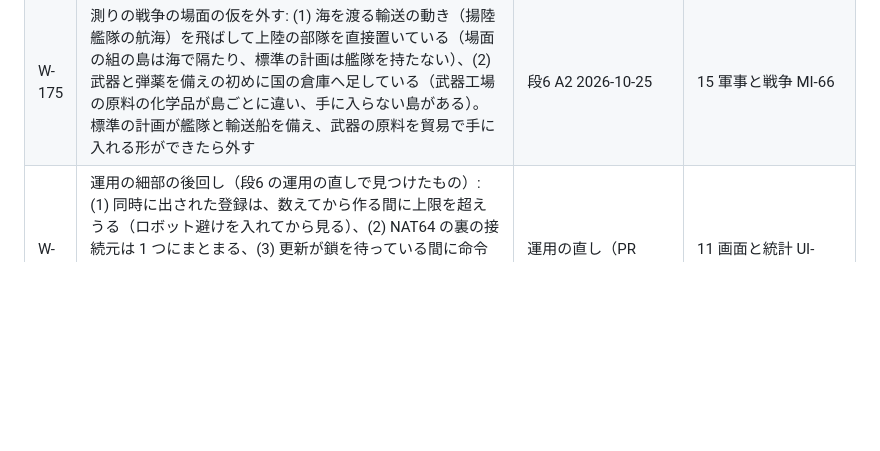
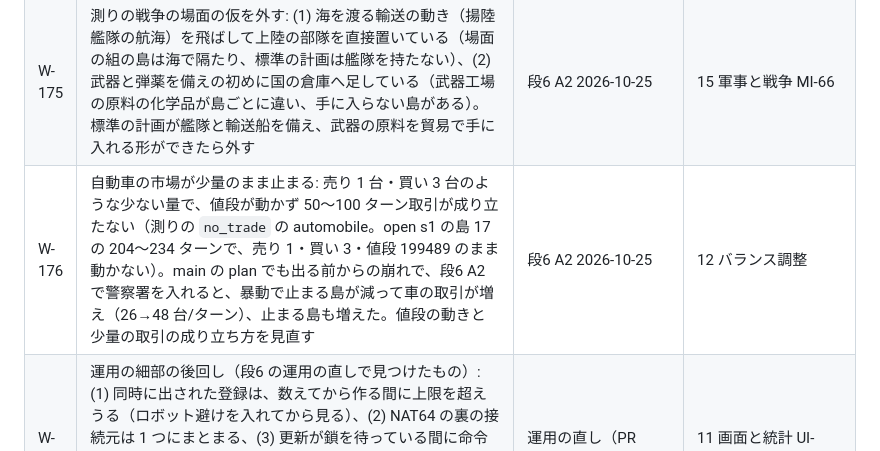
Before and after one commit to Yamada-Kohei/economic-hakoniwa, a Markdown page: docs/design/14-plan.md, the part around the change. GitHub-like rendering; blank space fills up the shorter version.

Commit message:
後回し W-176: 自動車の市場が少量のまま止まる
Co-Authored-By: Claude Sonnet 5.5 <noreply@anthropic.com>
Claude-Session: https://claude.ai/code/session_01P8dhNkjpt7LiMq6q3m9cZj

```diff
--- a/docs/design/14-plan.md
+++ b/docs/design/14-plan.md
@@ -264,6 +264,7 @@ Codex のレビュー（2026-10-16 付け、`docs/reviews/2026-10-16-codex-revie
 | W-173 | 後回し: ターンログを施設の番号と出来事の種類の名前で絞る（U06 の残り）。今は画面の JS が 24 ターンまでを読み、種類（代表の文）とマスで絞るだけで、マスを持たない施設（運送業など）は絞れない。公開してよい行に `facility` と `kind_label` を付け、API と MCP の turn_log に同じ引数を足す（`visible_logs` を先に通す） | 段6 の B3（Codex の報告 2026-10-25） | 11 画面と統計 |
 | W-174 | 兵は `food` しか食べない（4-2 の決まり）ので、`food` を島で作れず貿易でも買えない島に兵を置くと、兵が飢えて士気が落ち、脱走する。段6 A2 の測りでは、平時の兵を置いた標準の計画の島で兵の飢えと脱走が 100 件を超えたので、標準の計画は平時に兵を置かない形にした（反乱や宣戦で集める兵は今までどおり）。ほかの食べ物（穀物・魚・加工品）を兵が食べる形に広げるか、兵の食べ物を兵舎が決まった品目で調達する形にするかを見る | 段6 A2 2026-10-25 | 15 軍事と戦争 MI-44 |
 | W-175 | 測りの戦争の場面の仮を外す: (1) 海を渡る輸送の動き（揚陸艦隊の航海）を飛ばして上陸の部隊を直接置いている（場面の組の島は海で隔たり、標準の計画は艦隊を持たない）、(2) 武器と弾薬を備えの初めに国の倉庫へ足している（武器工場の原料の化学品が島ごとに違い、手に入らない島がある）。標準の計画が艦隊と輸送船を備え、武器の原料を貿易で手に入れる形ができたら外す | 段6 A2 2026-10-25 | 15 軍事と戦争 MI-66 |
+| W-176 | 自動車の市場が少量のまま止まる: 売り 1 台・買い 3 台のような少ない量で、値段が動かず 50〜100 ターン取引が成り立たない（測りの `no_trade` の automobile。open s1 の島 17 の 204〜234 ターンで、売り 1・買い 3・値段 199489 のまま動かない）。main の plan でも出る前からの崩れで、段6 A2 で警察署を入れると、暴動で止まる島が減って車の取引が増え（26→48 台/ターン）、止まる島も増えた。値段の動きと少量の取引の成り立ち方を見直す | 段6 A2 2026-10-25 | 12 バランス調整 |
 | W-164 | 運用の細部の後回し（段6 の運用の直しで見つけたもの）: (1) 同時に出された登録は、数えてから作る間に上限を超えうる（ロボット避けを入れてから見る）、(2) NAT64 の裏の接続元は 1 つにまとまる、(3) 更新が鎖を待っている間に命令の書き換えがコミットされると、その島の命令はそのターンに読まれず次のターンに回る、(4) 世界の行の鎖が 1 つなので、別の島の命令の書き換えが重なると 409 になる（再送で通る） | 運用の直し（PR #131）の見直し | 11 画面と統計 UI-32、1 全体 OV-28 |
 
 ## 未決事項（決めが要るもの）
```
